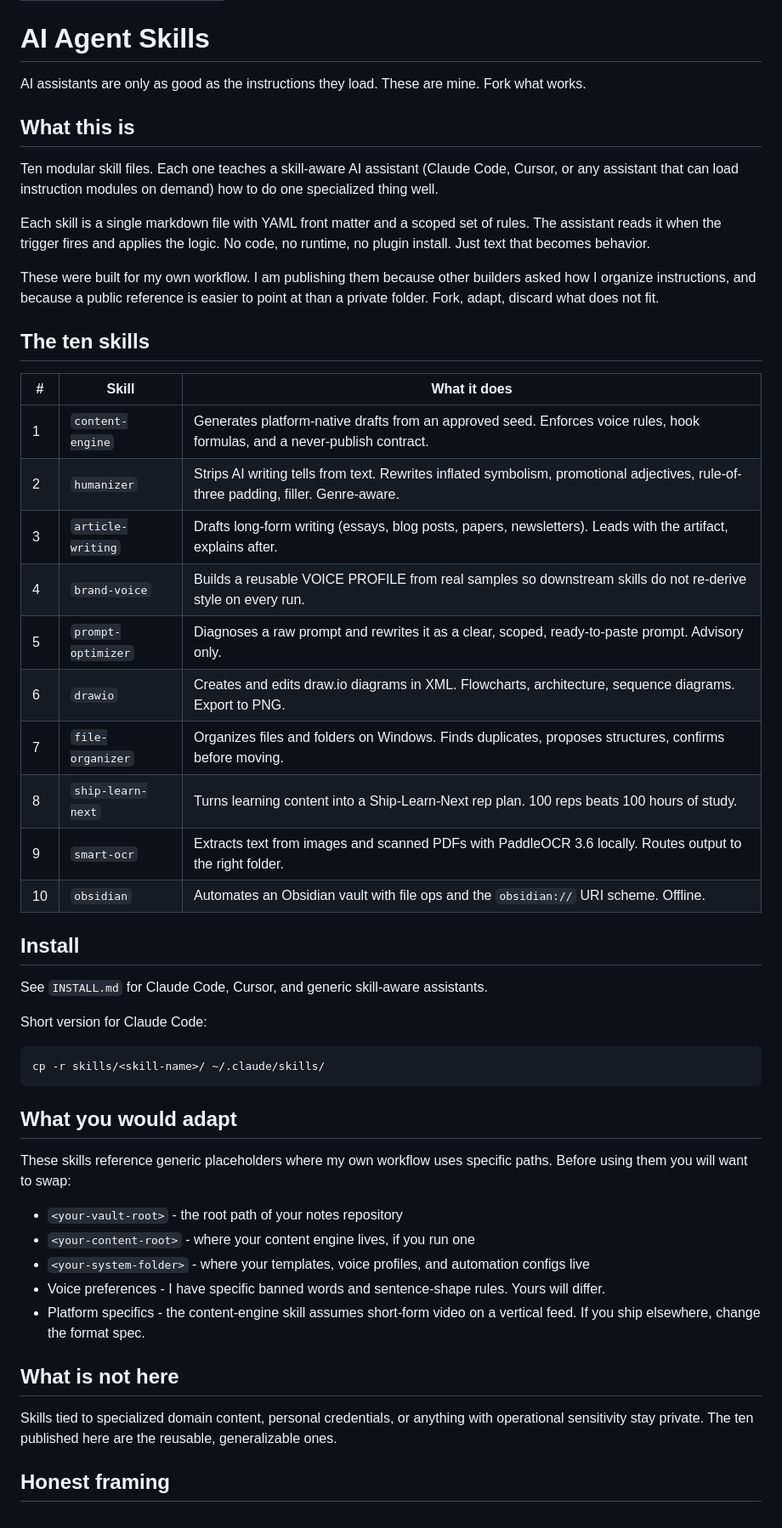
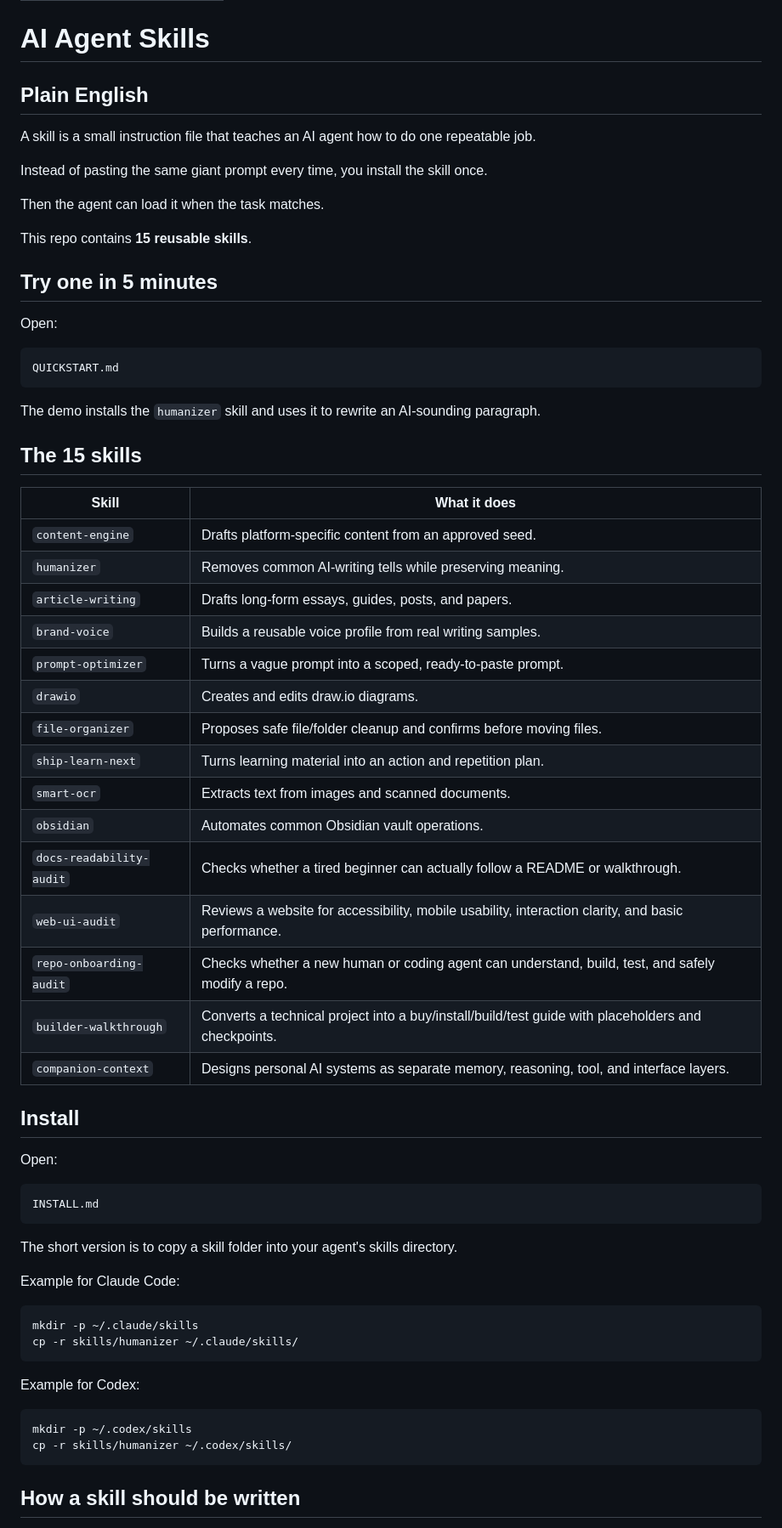
Before and after one commit to Emanuel-Walker/cyber-portfolio, a Markdown page: 05-ai-agent-skills/README.md, the part around one of its changes. Shown at 85% size. Drawn GitHub-style.

Commit message:
docs: make agent skills understandable and expand library

````diff
--- a/05-ai-agent-skills/README.md
+++ b/05-ai-agent-skills/README.md
@@ -5,54 +5,69 @@ updated: 2026-10-03
 
 # AI Agent Skills
 
-AI assistants are only as good as the instructions they load. These are mine. Fork what works.
+## Plain English
 
-## What this is
+A skill is a small instruction file that teaches an AI agent how to do one repeatable job.
 
-Ten modular skill files. Each one teaches a skill-aware AI assistant (Claude Code, Cursor, or any assistant that can load instruction modules on demand) how to do one specialized thing well.
+Instead of pasting the same giant prompt every time, you install the skill once.
 
-Each skill is a single markdown file with YAML front matter and a scoped set of rules. The assistant reads it when the trigger fires and applies the logic. No code, no runtime, no plugin install. Just text that becomes behavior.
+Then the agent can load it when the task matches.
 
-These were built for my own workflow. I am publishing them because other builders asked how I organize instructions, and because a public reference is easier to point at than a private folder. Fork, adapt, discard what does not fit.
+This repo contains **15 reusable skills**.
 
-## The ten skills
+## Try one in 5 minutes
 
-| # | Skill | What it does |
-|---|-------|--------------|
-| 1 | `content-engine` | Generates platform-native drafts from an approved seed. Enforces voice rules, hook formulas, and a never-publish contract. |
-| 2 | `humanizer` | Strips AI writing tells from text. Rewrites inflated symbolism, promotional adjectives, rule-of-three padding, filler. Genre-aware. |
-| 3 | `article-writing` | Drafts long-form writing (essays, blog posts, papers, newsletters). Leads with the artifact, explains after. |
-| 4 | `brand-voice` | Builds a reusable VOICE PROFILE from real samples so downstream skills do not re-derive style on every run. |
-| 5 | `prompt-optimizer` | Diagnoses a raw prompt and rewrites it as a clear, scoped, ready-to-paste prompt. Advisory only. |
-| 6 | `drawio` | Creates and edits draw.io diagrams in XML. Flowcharts, architecture, sequence diagrams. Export to PNG. |
-| 7 | `file-organizer` | Organizes files and folders on Windows. Finds duplicates, proposes structures, confirms before moving. |
-| 8 | `ship-learn-next` | Turns learning content into a Ship-Learn-Next rep plan. 100 reps beats 100 hours of study. |
-| 9 | `smart-ocr` | Extracts text from images and scanned PDFs with PaddleOCR 3.6 locally. Routes output to the right folder. |
-| 10 | `obsidian` | Automates an Obsidian vault with file ops and the `obsidian://` URI scheme. Offline. |
+Open:
+
+```text
+QUICKSTART.md
+```
+
+The demo installs the `humanizer` skill and uses it to rewrite an AI-sounding paragraph.
+
+## The 15 skills
+
+| Skill | What it does |
+|---|---|
+| `content-engine` | Drafts platform-specific content from an approved seed. |
+| `humanizer` | Removes common AI-writing tells while preserving meaning. |
+| `article-writing` | Drafts long-form essays, guides, posts, and papers. |
+| `brand-voice` | Builds a reusable voice profile from real writing samples. |
+| `prompt-optimizer` | Turns a vague prompt into a scoped, ready-to-paste prompt. |
+| `drawio` | Creates and edits draw.io diagrams. |
+| `file-organizer` | Proposes safe file/folder cleanup and confirms before moving files. |
+| `ship-learn-next` | Turns learning material into an action and repetition plan. |
+| `smart-ocr` | Extracts text from images and scanned documents. |
+| `obsidian` | Automates common Obsidian vault operations. |
+| `docs-readability-audit` | Checks whether a tired beginner can actually follow a README or walkthrough. |
+| `web-ui-audit` | Reviews a website for accessibility, mobile usability, interaction clarity, and basic performance. |
+| `repo-onboarding-audit` | Checks whether a new human or coding agent can understand, build, test, and safely modify a repo. |
+| `builder-walkthrough` | Converts a technical project into a buy/install/build/test guide with placeholders and checkpoints. |
+| `companion-context` | Designs personal AI systems as separate memory, reasoning, tool, and interface layers. |
 
 ## Install
 
-See `INSTALL.md` for Claude Code, Cursor, and generic skill-aware assistants.
+Open:
 
-Short version for Claude Code:
-
-```
-cp -r skills/<skill-name>/ ~/.claude/skills/
+```text
+INSTALL.md
 ```
 
-## What you would adapt
+The short version is to copy a skill folder into your agent's skills directory.
 
-These skills reference generic placeholders where my own workflow uses specific paths. Before using them you will want to swap:
+Example for Claude Code:
 
-- `<your-vault-root>` - the root path of your notes repository
-- `<your-content-root>` - where your content engine lives, if you run one
-- `<your-system-folder>` - where your templates, voice profiles, and automation configs live
-- Voice preferences - I have specific banned words and sentence-shape rules. Yours will differ.
-- Platform specifics - the content-engine skill assumes short-form video on a vertical feed. If you ship elsewhere, change the format spec.
+```bash
+mkdir -p ~/.claude/skills
+cp -r skills/humanizer ~/.claude/skills/
+```
 
-## What is not here
+Example for Codex:
 
-Skills tied to specialized domain content, personal credentials, or anything with operational sensitivity stay private. The ten published here are the reusable, generalizable ones.
+```bash
+mkdir -p ~/.codex/skills
+cp -r skills/humanizer ~/.codex/skills/
+```
 
-## Honest framing
+## How a skill should be written
 
````
Also changed, not shown: other parts of 05-ai-agent-skills/README.md (+56 -3 lines).
